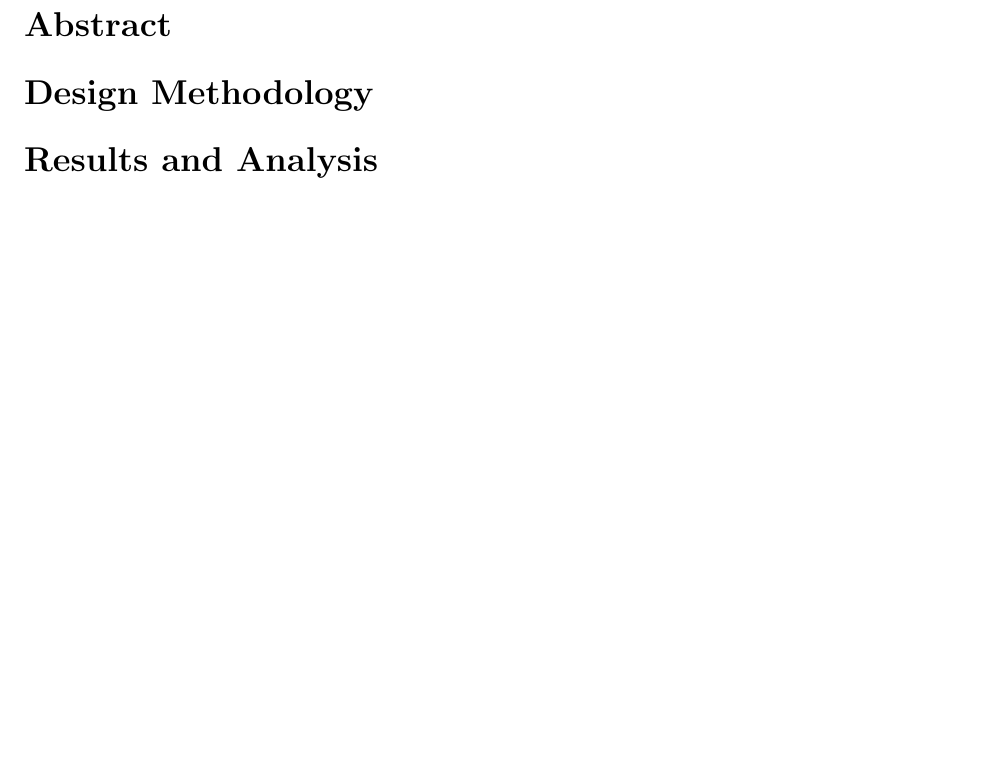
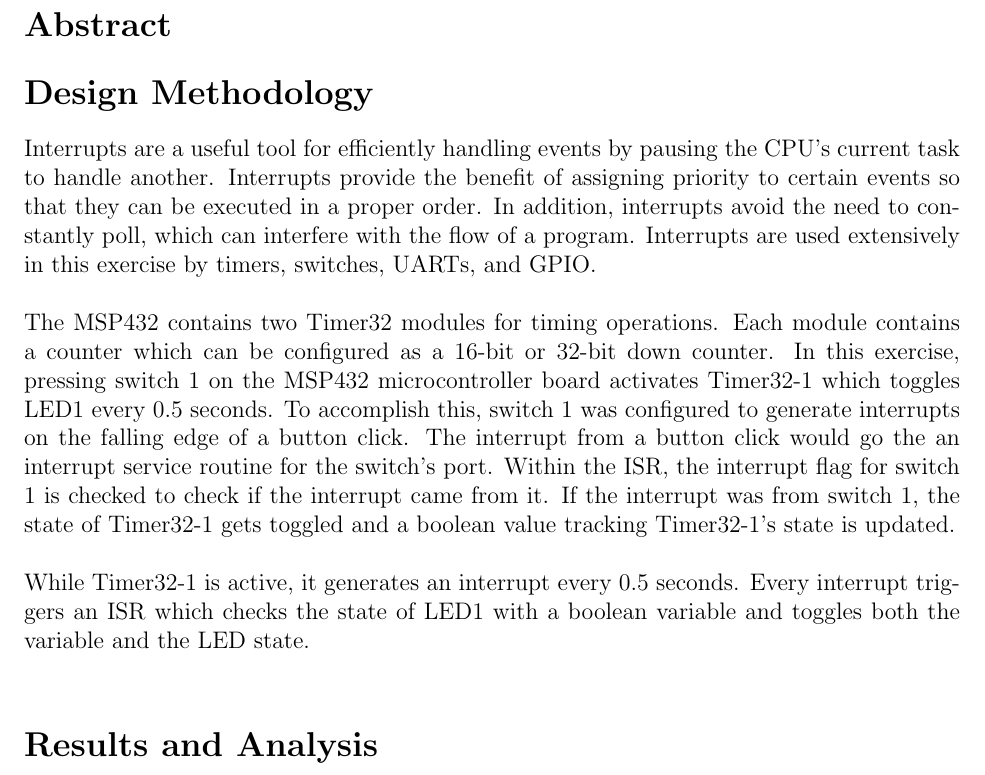
Before and after one commit to mohdfareed/cmpe460-reports, a LaTeX document (lab05_report/report.tex): part of page 2 of 3, cut so that both start at the same text, the shorter picture padded with empty space. Compiled offline with pdfLaTeX.

Commit message:
started lab 5 report design methodology

```diff
--- a/lab05_report/report.tex
+++ b/lab05_report/report.tex
@@ -25,6 +25,12 @@ Converter}
 
 \section*{Design Methodology}
 
+Interrupts are a useful tool for efficiently handling events by pausing the CPU's current task to handle another. Interrupts provide the benefit of assigning priority to certain events so that they can be executed in a proper order. In addition, interrupts avoid the need to constantly poll, which can interfere with the flow of a program. Interrupts are used extensively in this exercise by timers, switches, UARTs, and GPIO.\\
+
+The MSP432 contains two Timer32 modules for timing operations. Each module contains a counter which can be configured as a 16-bit or 32-bit down counter. In this exercise, pressing switch 1 on the MSP432 microcontroller board activates Timer32-1 which toggles LED1 every 0.5 seconds. To accomplish this, switch 1 was configured to generate interrupts on the falling edge of a button click. The interrupt from a button click would go the an interrupt service routine for the switch's port. Within the ISR, the interrupt flag for switch 1 is checked to check if the interrupt came from it. If the interrupt was from switch 1, the state of Timer32-1 gets toggled and a boolean value tracking Timer32-1's state is updated.\\
+
+While Timer32-1 is active, it generates an interrupt every 0.5 seconds. Every interrupt triggers an ISR which checks the state of LED1 with a boolean variable and toggles both the variable and the LED state.\\
+
 \section*{Results and Analysis}
 
 \section*{Questions}
```
Also changed, not shown: lab05_report/report.pdf.
